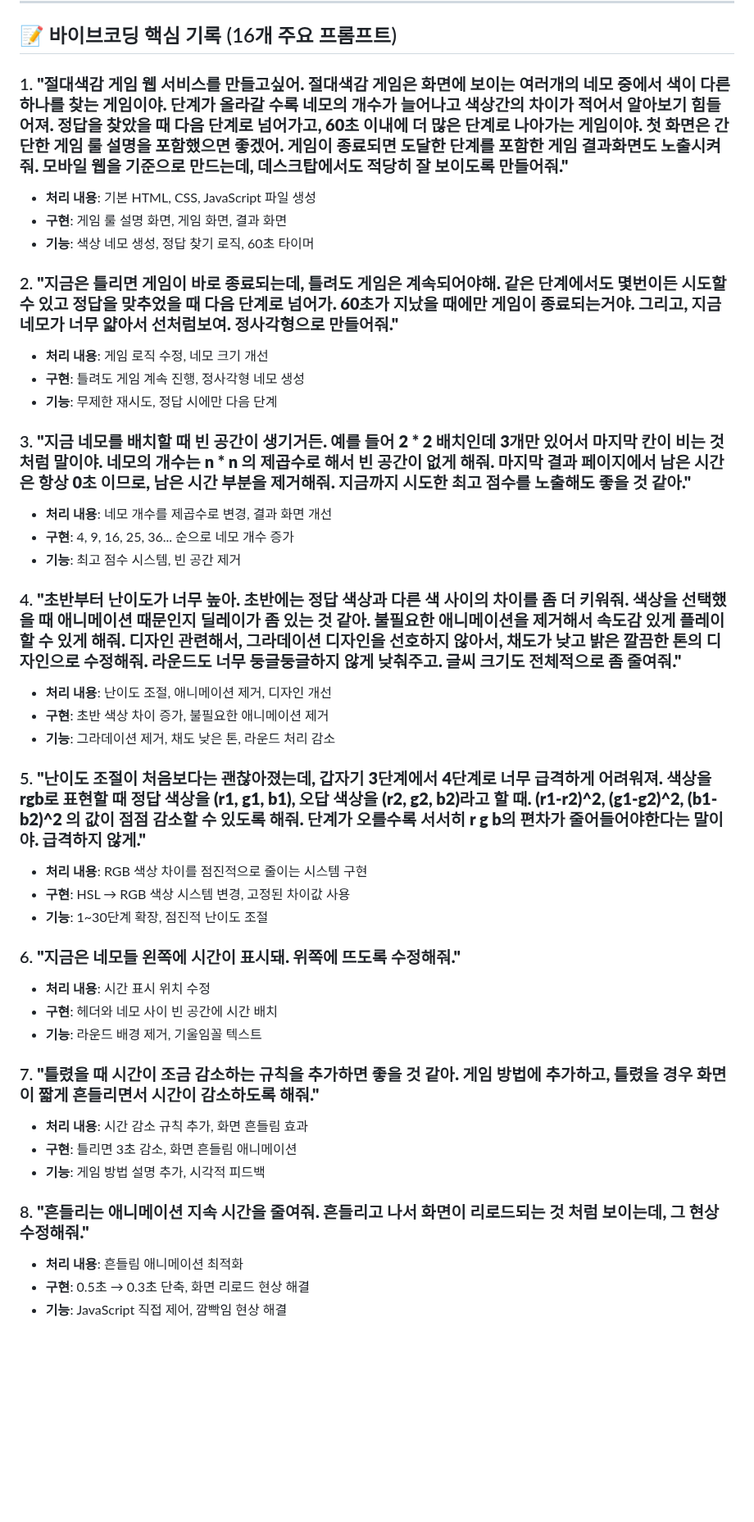
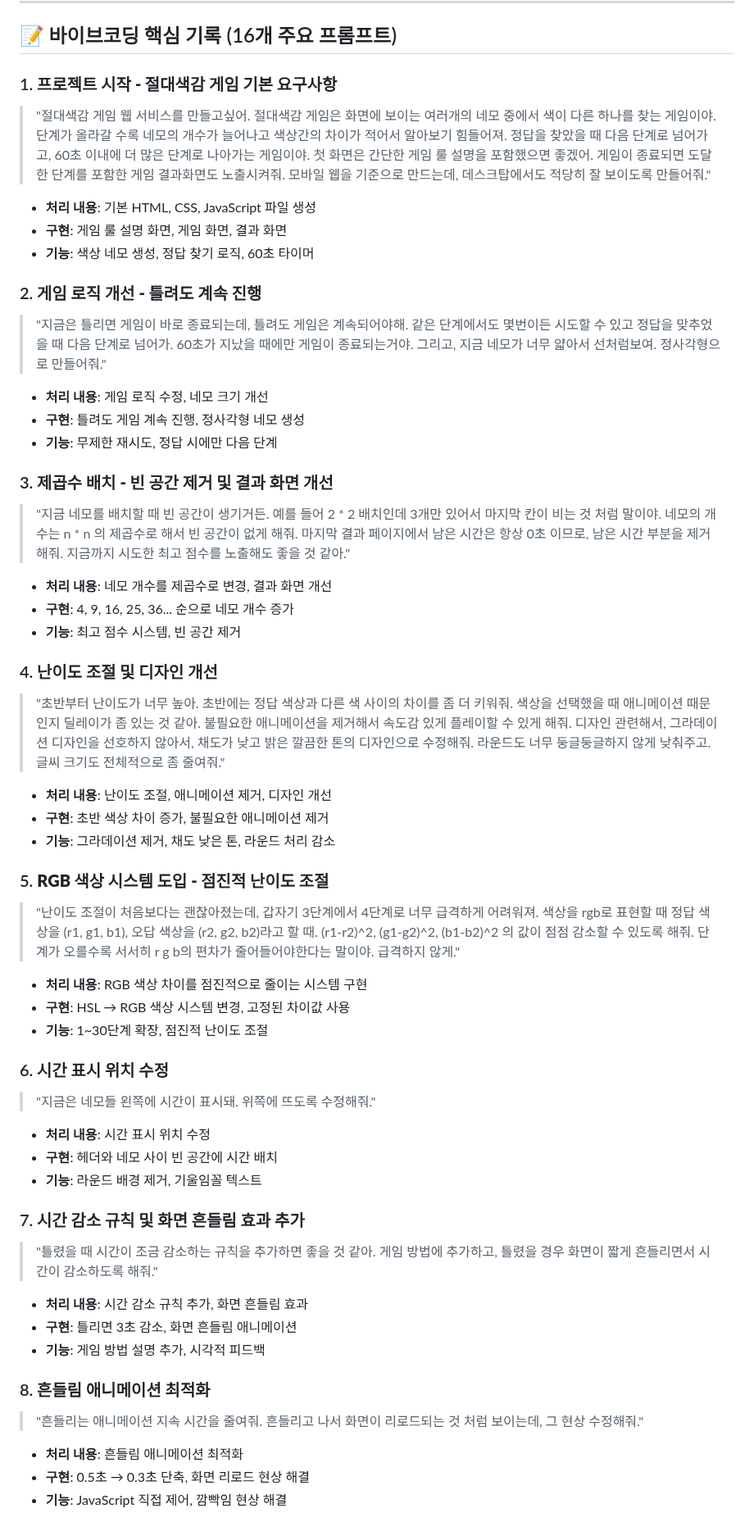
Before and after one commit to early-developer-club/color-game-dain, a Markdown page: README.md, the part around one of its changes. Shown at 82% size. Drawn GitHub-style; blank space fills up the shorter version.

Commit message:
📝 README.md 포맷 개선 - 프롬프트 원문을 인용문으로 변경하여 가독성 향상

```diff
--- a/README.md
+++ b/README.md
@@ -30,42 +30,50 @@
 
 ## 📝 바이브코딩 핵심 기록 (16개 주요 프롬프트)
 
-### 1. **"절대색감 게임 웹 서비스를 만들고싶어. 절대색감 게임은 화면에 보이는 여러개의 네모 중에서 색이 다른 하나를 찾는 게임이야. 단계가 올라갈 수록 네모의 개수가 늘어나고 색상간의 차이가 적어서 알아보기 힘들어져. 정답을 찾았을 때 다음 단계로 넘어가고, 60초 이내에 더 많은 단계로 나아가는 게임이야. 첫 화면은 간단한 게임 룰 설명을 포함했으면 좋겠어. 게임이 종료되면 도달한 단계를 포함한 게임 결과화면도 노출시켜줘. 모바일 웹을 기준으로 만드는데, 데스크탑에서도 적당히 잘 보이도록 만들어줘."**
+### 1. **프로젝트 시작 - 절대색감 게임 기본 요구사항**
+> "절대색감 게임 웹 서비스를 만들고싶어. 절대색감 게임은 화면에 보이는 여러개의 네모 중에서 색이 다른 하나를 찾는 게임이야. 단계가 올라갈 수록 네모의 개수가 늘어나고 색상간의 차이가 적어서 알아보기 힘들어져. 정답을 찾았을 때 다음 단계로 넘어가고, 60초 이내에 더 많은 단계로 나아가는 게임이야. 첫 화면은 간단한 게임 룰 설명을 포함했으면 좋겠어. 게임이 종료되면 도달한 단계를 포함한 게임 결과화면도 노출시켜줘. 모바일 웹을 기준으로 만드는데, 데스크탑에서도 적당히 잘 보이도록 만들어줘."
 - **처리 내용**: 기본 HTML, CSS, JavaScript 파일 생성
 - **구현**: 게임 룰 설명 화면, 게임 화면, 결과 화면
 - **기능**: 색상 네모 생성, 정답 찾기 로직, 60초 타이머
 
-### 2. **"지금은 틀리면 게임이 바로 종료되는데, 틀려도 게임은 계속되어야해. 같은 단계에서도 몇번이든 시도할 수 있고 정답을 맞추었을 때 다음 단계로 넘어가. 60초가 지났을 때에만 게임이 종료되는거야. 그리고, 지금 네모가 너무 얇아서 선처럼보여. 정사각형으로 만들어줘."**
+### 2. **게임 로직 개선 - 틀려도 계속 진행**
+> "지금은 틀리면 게임이 바로 종료되는데, 틀려도 게임은 계속되어야해. 같은 단계에서도 몇번이든 시도할 수 있고 정답을 맞추었을 때 다음 단계로 넘어가. 60초가 지났을 때에만 게임이 종료되는거야. 그리고, 지금 네모가 너무 얇아서 선처럼보여. 정사각형으로 만들어줘."
 - **처리 내용**: 게임 로직 수정, 네모 크기 개선
 - **구현**: 틀려도 게임 계속 진행, 정사각형 네모 생성
 - **기능**: 무제한 재시도, 정답 시에만 다음 단계
 
-### 3. **"지금 네모를 배치할 때 빈 공간이 생기거든. 예를 들어 2 * 2 배치인데 3개만 있어서 마지막 칸이 비는 것 처럼 말이야. 네모의 개수는 n * n 의 제곱수로 해서 빈 공간이 없게 해줘. 마지막 결과 페이지에서 남은 시간은 항상 0초 이므로, 남은 시간 부분을 제거해줘. 지금까지 시도한 최고 점수를 노출해도 좋을 것 같아."**
+### 3. **제곱수 배치 - 빈 공간 제거 및 결과 화면 개선**
+> "지금 네모를 배치할 때 빈 공간이 생기거든. 예를 들어 2 * 2 배치인데 3개만 있어서 마지막 칸이 비는 것 처럼 말이야. 네모의 개수는 n * n 의 제곱수로 해서 빈 공간이 없게 해줘. 마지막 결과 페이지에서 남은 시간은 항상 0초 이므로, 남은 시간 부분을 제거해줘. 지금까지 시도한 최고 점수를 노출해도 좋을 것 같아."
 - **처리 내용**: 네모 개수를 제곱수로 변경, 결과 화면 개선
 - **구현**: 4, 9, 16, 25, 36... 순으로 네모 개수 증가
 - **기능**: 최고 점수 시스템, 빈 공간 제거
 
-### 4. **"초반부터 난이도가 너무 높아. 초반에는 정답 색상과 다른 색 사이의 차이를 좀 더 키워줘. 색상을 선택했을 때 애니메이션 때문인지 딜레이가 좀 있는 것 같아. 불필요한 애니메이션을 제거해서 속도감 있게 플레이할 수 있게 해줘. 디자인 관련해서, 그라데이션 디자인을 선호하지 않아서, 채도가 낮고 밝은 깔끔한 톤의 디자인으로 수정해줘. 라운드도 너무 둥글둥글하지 않게 낮춰주고. 글씨 크기도 전체적으로 좀 줄여줘."**
+### 4. **난이도 조절 및 디자인 개선**
+> "초반부터 난이도가 너무 높아. 초반에는 정답 색상과 다른 색 사이의 차이를 좀 더 키워줘. 색상을 선택했을 때 애니메이션 때문인지 딜레이가 좀 있는 것 같아. 불필요한 애니메이션을 제거해서 속도감 있게 플레이할 수 있게 해줘. 디자인 관련해서, 그라데이션 디자인을 선호하지 않아서, 채도가 낮고 밝은 깔끔한 톤의 디자인으로 수정해줘. 라운드도 너무 둥글둥글하지 않게 낮춰주고. 글씨 크기도 전체적으로 좀 줄여줘."
 - **처리 내용**: 난이도 조절, 애니메이션 제거, 디자인 개선
 - **구현**: 초반 색상 차이 증가, 불필요한 애니메이션 제거
 - **기능**: 그라데이션 제거, 채도 낮은 톤, 라운드 처리 감소
 
-### 5. **"난이도 조절이 처음보다는 괜찮아졌는데, 갑자기 3단계에서 4단계로 너무 급격하게 어려워져. 색상을 rgb로 표현할 때 정답 색상을 (r1, g1, b1), 오답 색상을 (r2, g2, b2)라고 할 때. (r1-r2)^2, (g1-g2)^2, (b1-b2)^2 의 값이 점점 감소할 수 있도록 해줘. 단계가 오를수록 서서히 r g b의 편차가 줄어들어야한다는 말이야. 급격하지 않게."**
+### 5. **RGB 색상 시스템 도입 - 점진적 난이도 조절**
+> "난이도 조절이 처음보다는 괜찮아졌는데, 갑자기 3단계에서 4단계로 너무 급격하게 어려워져. 색상을 rgb로 표현할 때 정답 색상을 (r1, g1, b1), 오답 색상을 (r2, g2, b2)라고 할 때. (r1-r2)^2, (g1-g2)^2, (b1-b2)^2 의 값이 점점 감소할 수 있도록 해줘. 단계가 오를수록 서서히 r g b의 편차가 줄어들어야한다는 말이야. 급격하지 않게."
 - **처리 내용**: RGB 색상 차이를 점진적으로 줄이는 시스템 구현
 - **구현**: HSL → RGB 색상 시스템 변경, 고정된 차이값 사용
 - **기능**: 1~30단계 확장, 점진적 난이도 조절
 
-### 6. **"지금은 네모들 왼쪽에 시간이 표시돼. 위쪽에 뜨도록 수정해줘."**
+### 6. **시간 표시 위치 수정**
+> "지금은 네모들 왼쪽에 시간이 표시돼. 위쪽에 뜨도록 수정해줘."
 - **처리 내용**: 시간 표시 위치 수정
 - **구현**: 헤더와 네모 사이 빈 공간에 시간 배치
 - **기능**: 라운드 배경 제거, 기울임꼴 텍스트
 
-### 7. **"틀렸을 때 시간이 조금 감소하는 규칙을 추가하면 좋을 것 같아. 게임 방법에 추가하고, 틀렸을 경우 화면이 짧게 흔들리면서 시간이 감소하도록 해줘."**
+### 7. **시간 감소 규칙 및 화면 흔들림 효과 추가**
+> "틀렸을 때 시간이 조금 감소하는 규칙을 추가하면 좋을 것 같아. 게임 방법에 추가하고, 틀렸을 경우 화면이 짧게 흔들리면서 시간이 감소하도록 해줘."
 - **처리 내용**: 시간 감소 규칙 추가, 화면 흔들림 효과
 - **구현**: 틀리면 3초 감소, 화면 흔들림 애니메이션
 - **기능**: 게임 방법 설명 추가, 시각적 피드백
 
-### 8. **"흔들리는 애니메이션 지속 시간을 줄여줘. 흔들리고 나서 화면이 리로드되는 것 처럼 보이는데, 그 현상 수정해줘."**
+### 8. **흔들림 애니메이션 최적화**
+> "흔들리는 애니메이션 지속 시간을 줄여줘. 흔들리고 나서 화면이 리로드되는 것 처럼 보이는데, 그 현상 수정해줘."
 - **처리 내용**: 흔들림 애니메이션 최적화
 - **구현**: 0.5초 → 0.3초 단축, 화면 리로드 현상 해결
 - **기능**: JavaScript 직접 제어, 깜빡임 현상 해결
```
Also changed, not shown: other parts of README.md (+16 -8 lines).
